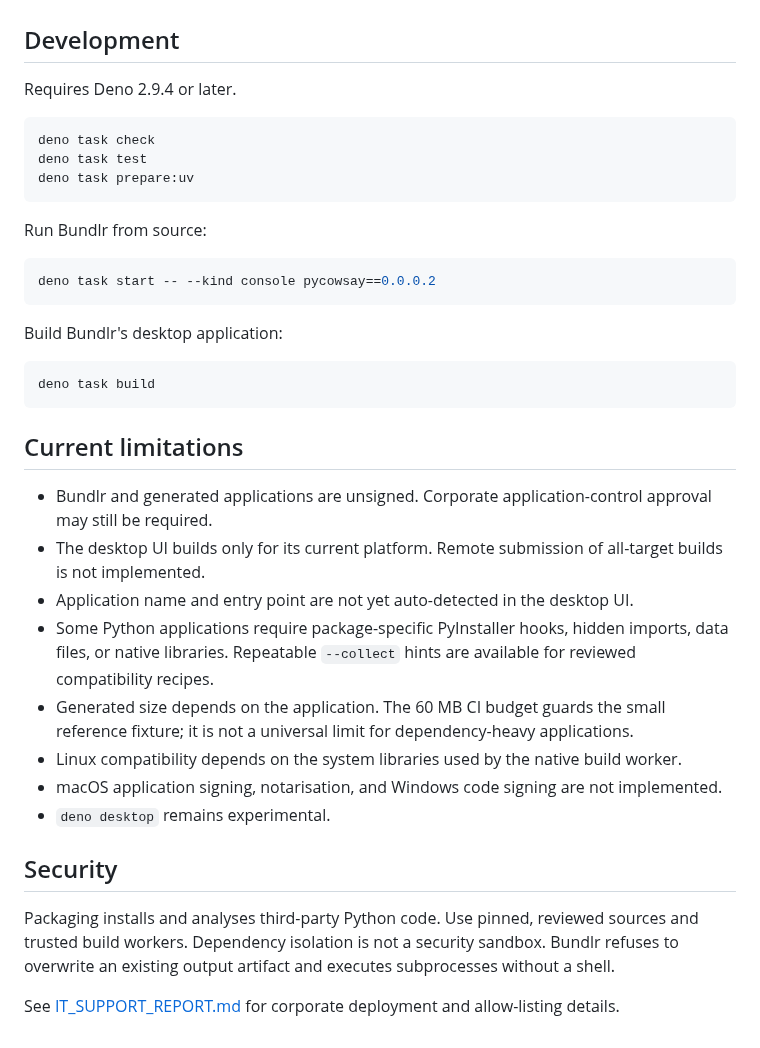
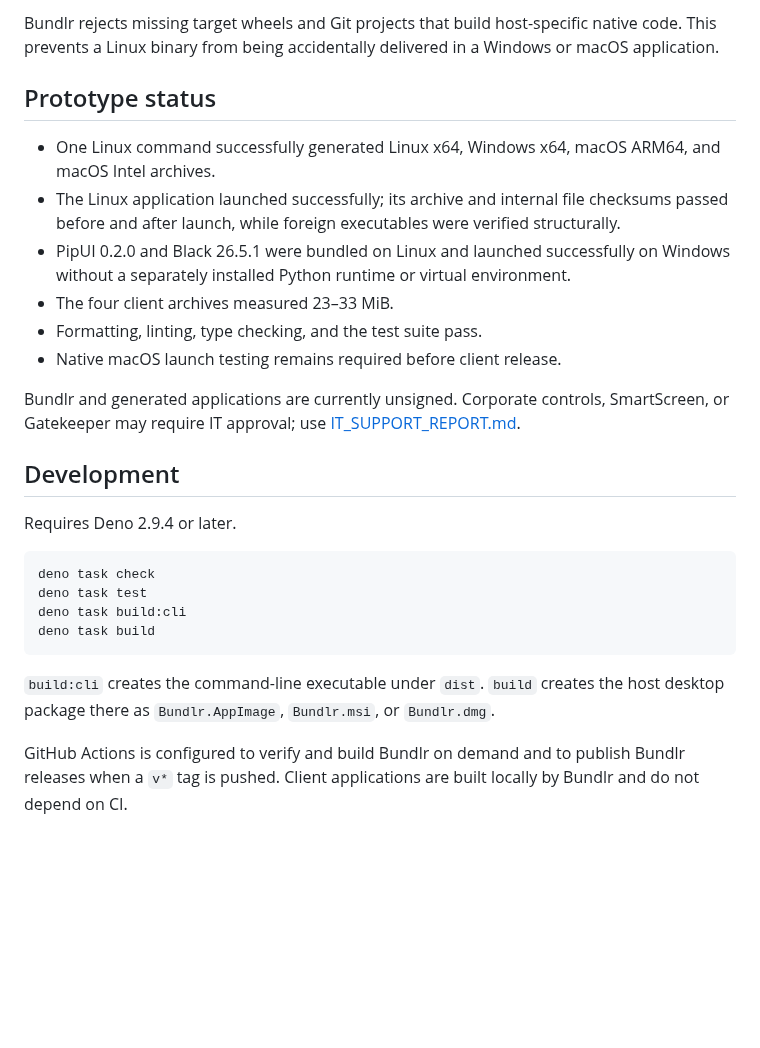
Before and after one commit to ai-mindset/bundlr, a Markdown page: README.md, the part around one of its changes. GitHub-like rendering; blank space fills up the shorter version.

````diff
--- a/README.md
+++ b/README.md
@@ -82,3 +157,20 @@ until those jobs pass.
+Bundlr rejects missing target wheels and Git projects that build host-specific native code. This
+prevents a Linux binary from being accidentally delivered in a Windows or macOS application.
+
+## Prototype status
+
+- One Linux command successfully generated Linux x64, Windows x64, macOS ARM64, and macOS Intel
+  archives.
+- The Linux application launched successfully; its archive and internal file checksums passed before
+  and after launch, while foreign executables were verified structurally.
+- PipUI 0.2.0 and Black 26.5.1 were bundled on Linux and launched successfully on Windows without a
+  separately installed Python runtime or virtual environment.
+- The four client archives measured 23–33 MiB.
+- Formatting, linting, type checking, and the test suite pass.
+- Native macOS launch testing remains required before client release.
+
+Bundlr and generated applications are currently unsigned. Corporate controls, SmartScreen, or
+Gatekeeper may require IT approval; use [IT_SUPPORT_REPORT.md](IT_SUPPORT_REPORT.md).
 
 ## Development
 
@@ -87,41 +179,12 @@ Requires Deno 2.9.4 or later.
 ```sh
 deno task check
 deno task test
-deno task prepare:uv
-```
-
-Run Bundlr from source:
-
-```sh
-deno task start -- --kind console pycowsay==0.0.0.2
-```
-
-Build Bundlr's desktop application:
-
-```sh
+deno task build:cli
 deno task build
 ```
 
-## Current limitations
+`build:cli` creates the command-line executable under `dist`. `build` creates the host desktop
+package there as `Bundlr.AppImage`, `Bundlr.msi`, or `Bundlr.dmg`.
 
-- Bundlr and generated applications are unsigned. Corporate application-control approval may still
-  be required.
-- The desktop UI builds only for its current platform. Remote submission of all-target builds is not
-  implemented.
-- Application name and entry point are not yet auto-detected in the desktop UI.
-- Some Python applications require package-specific PyInstaller hooks, hidden imports, data files,
-  or native libraries. Repeatable `--collect` hints are available for reviewed compatibility
-  recipes.
-- Generated size depends on the application. The 60 MB CI budget guards the small reference fixture;
-  it is not a universal limit for dependency-heavy applications.
-- Linux compatibility depends on the system libraries used by the native build worker.
-- macOS application signing, notarisation, and Windows code signing are not implemented.
-- `deno desktop` remains experimental.
-
-## Security
-
-Packaging installs and analyses third-party Python code. Use pinned, reviewed sources and trusted
-build workers. Dependency isolation is not a security sandbox. Bundlr refuses to overwrite an
-existing output artifact and executes subprocesses without a shell.
-
-See [IT_SUPPORT_REPORT.md](IT_SUPPORT_REPORT.md) for corporate deployment and allow-listing details.
+GitHub Actions is configured to verify and build Bundlr on demand and to publish Bundlr releases
+when a `v*` tag is pushed. Client applications are built locally by Bundlr and do not depend on CI.
````
Also changed, not shown: other parts of README.md (+129 -54 lines), IT_SUPPORT_REPORT.md (added, +84 -0 lines), assets/pipui.png (added).
